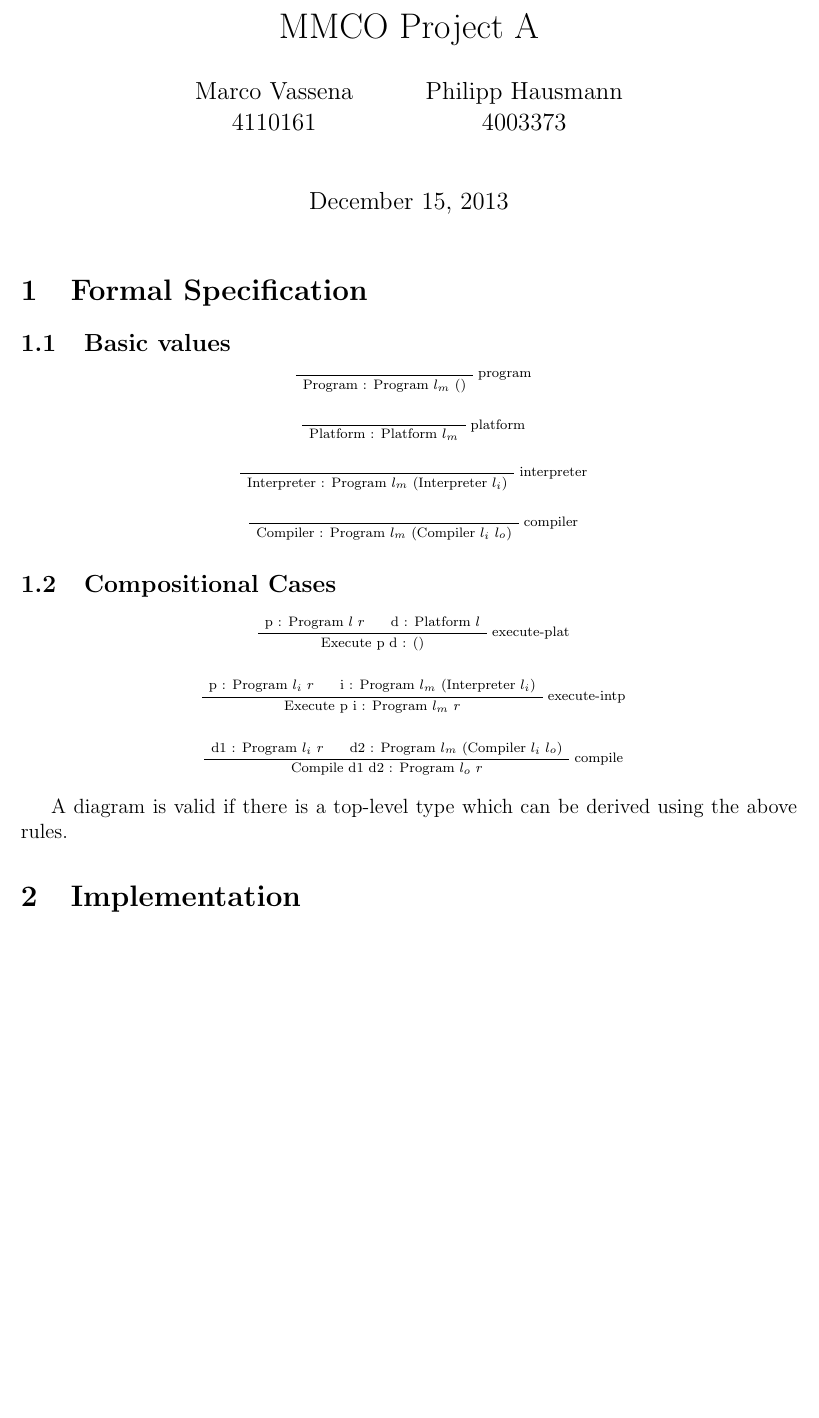
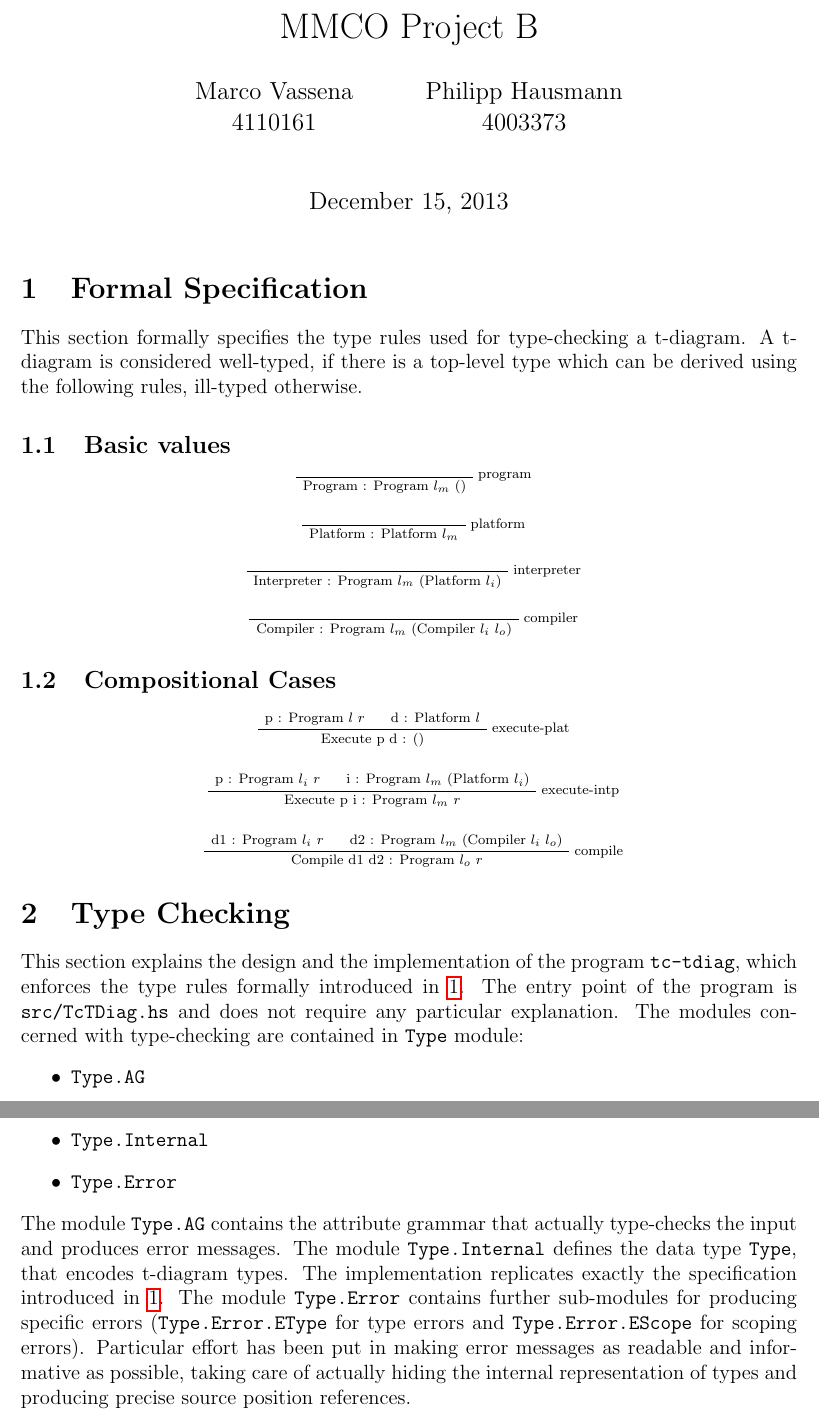
Before and after one commit to phile314/mcco-projects, a LaTeX document (project2/doc/Doc.tex): part of the page before the commit and two parts of pages 1 and 2 of 2 after it, the two joined at a grey line, cut so that both start at the same text, the shorter picture padded with empty space. Compiled offline with pdfLaTeX.

Commit message:
Added general documentation for type-checking phase.
  Changed interpreter to actual representation in the formal specification section

```diff
--- a/project2/doc/Doc.tex
+++ b/project2/doc/Doc.tex
@@ -19,7 +19,7 @@
 %   leqno number on the left and equation centered
 %   fleqn number on the rigth and  equation on the left side
 %
-\title{MMCO Project A}
+\title{MMCO Project B}
 \author{Marco Vassena  \\
     4110161 \\
     \and
@@ -55,11 +55,15 @@
 \maketitle
 
 \section{Formal Specification}
+\label{sec:Spec}
+This section formally specifies the type rules used for type-checking a t-diagram.
+A t-diagram is considered well-typed, if there is a top-level type which can be derived
+using the following rules, ill-typed otherwise.
 
 \subsection{Basic values}
 \bcase{Program : Program $l_m$ $()$}{program}
 \bcase{Platform : Platform $l_m$}{platform}
-\bcase{Interpreter : Program $l_m$ (Interpreter $l_i$)}{interpreter}
+\bcase{Interpreter : Program $l_m$ (Platform $l_i$)}{interpreter}
 \bcase{Compiler : Program $l_m$ (Compiler $l_i$ $l_o$)}{compiler}
 
 \subsection{Compositional Cases}
@@ -73,7 +77,7 @@
 \sproof
 \RightLabel{execute-intp}
 \AxiomC{p : Program $l_i$ $r$}
-\AxiomC{i : Program $l_m$ (Interpreter $l_i$)}
+\AxiomC{i : Program $l_m$ (Platform $l_i$)}
 \BinaryInfC{Execute p i : Program $l_m$ $r$}
 \eproof
 
@@ -84,11 +88,25 @@
 \BinaryInfC{Compile d1 d2 : Program $l_o$ $r$}
 \eproof
 
-
-A diagram is valid if there is a top-level type which can be derived
-using the above rules.
-
-\section{Implementation}
-
+\section{Type Checking}
+This section explains the design and the implementation of the program \texttt{tc-tdiag}, which
+enforces the type rules formally introduced in \ref{sec:Spec}.
+The entry point of the program is \texttt{src/TcTDiag.hs} and does not require any particular
+explanation.
+The modules concerned with type-checking are contained in \texttt{Type} module:
+\begin{itemize}
+  \item \texttt{Type.AG}
+  \item \texttt{Type.Internal}
+  \item \texttt{Type.Error}
+\end{itemize}
+The module \texttt{Type.AG} contains the attribute grammar that actually type-checks the input
+and produces error messages.
+The module \texttt{Type.Internal} defines the data type \texttt{Type}, that encodes t-diagram types.
+The implementation replicates exactly the specification introduced in \ref{sec:Spec}.
+The module \texttt{Type.Error} contains further sub-modules for producing specific errors
+(\texttt{Type.Error.EType} for type errors and \texttt{Type.Error.EScope} for scoping errors).
+Particular effort has been put in making error messages as readable and informative as possible,
+taking care of actually hiding the internal representation of types and producing precise source
+position references.
 
 \end{document}
```
